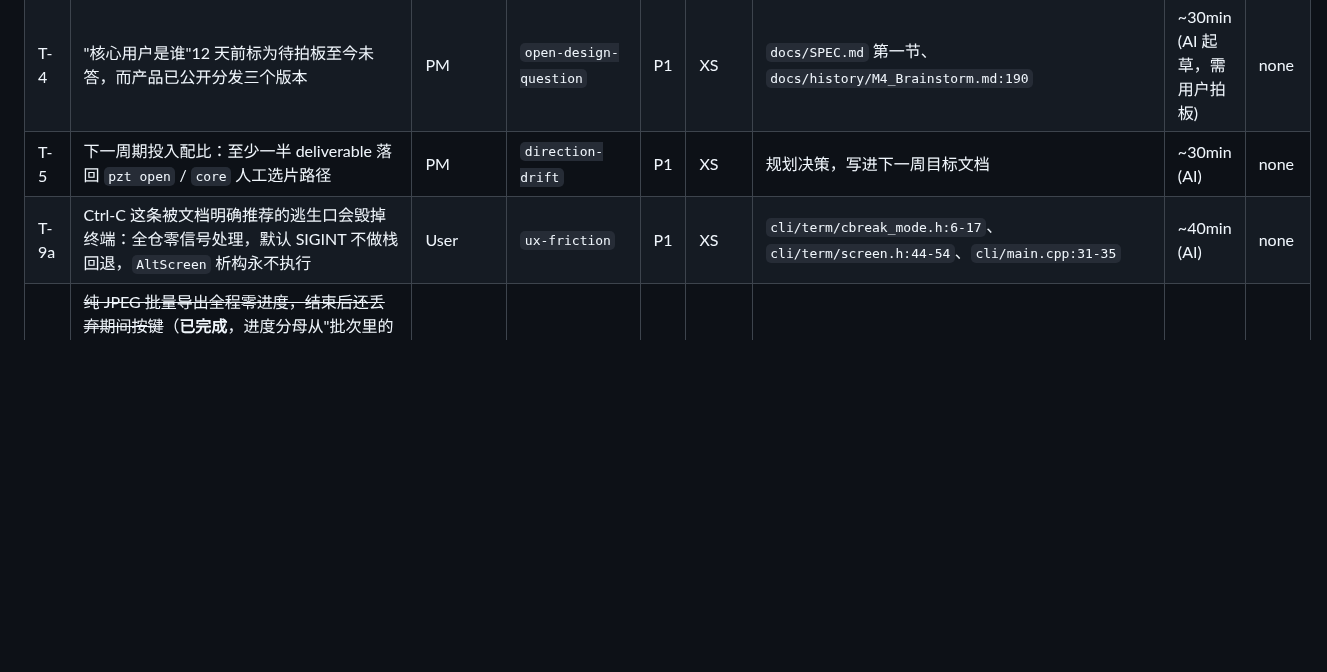
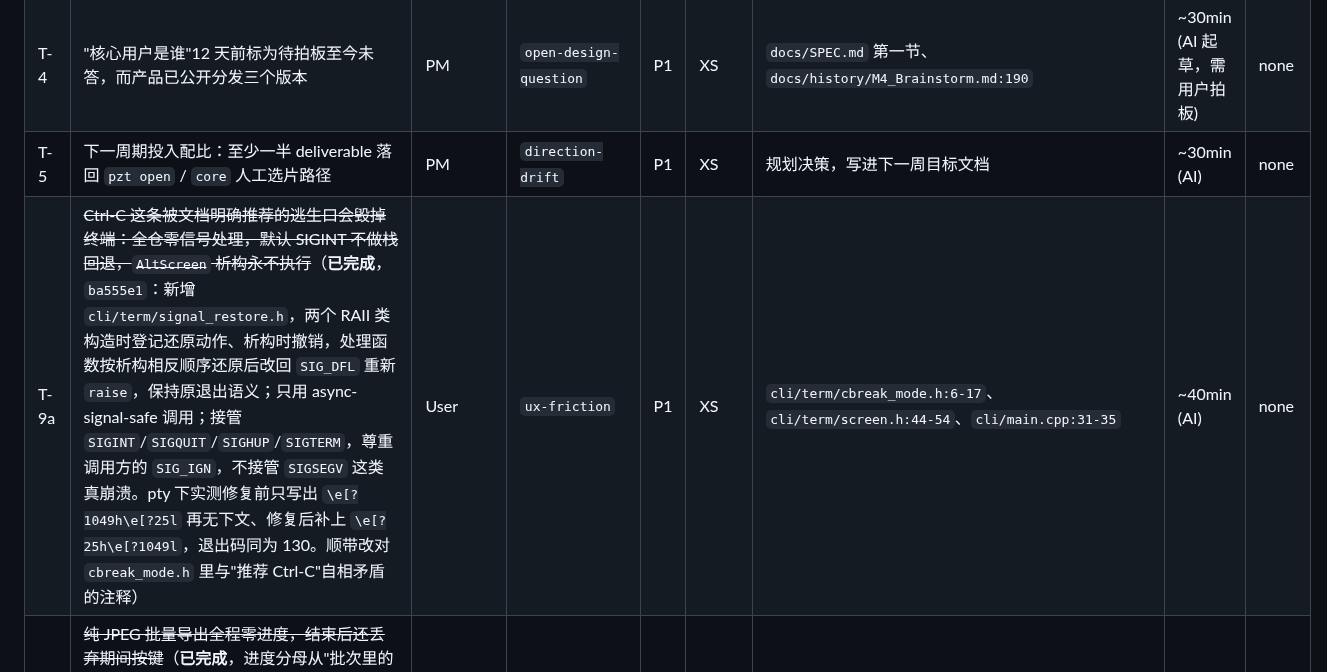
Before and after one commit to wangliyangleon/picztream, a Markdown page: docs/proposal-2026-07-25.md, the part around the change. Drawn GitHub-style; blank space fills up the shorter version.

Commit message:
Docs: 标记 T-9a 已完成

```diff
--- a/docs/proposal-2026-07-25.md
+++ b/docs/proposal-2026-07-25.md
@@ -193,7 +193,7 @@ SPEC §3.2 把"一次提交、一次收尾的原子调用，不做流式输出"
 | T-3 | ~~筛选键实际是 `f`，README 与内置 usage 都写 `g`；顶层未知按键完全静默~~（**已完成**，README + 中英 usage 改成 `f`，顺带把过期的"e 导出当前图片"改成"e 导出"；顶层可打印未知键给一句提示并指出筛选是 `f`，方向键按 `ui.cpp::read_line_edit_step` 的 20ms 约定消歧后整段吞掉，裸 Esc 与控制字符仍静默） | User | `ux-friction` | P1 | XS | `README.md:51`、`cli/i18n/i18n.cpp:82-95`、`cli/commands/browse.cpp:1198-1199` | ~20min (AI) | none |
 | T-4 | "核心用户是谁"12 天前标为待拍板至今未答，而产品已公开分发三个版本 | PM | `open-design-question` | P1 | XS | `docs/SPEC.md` 第一节、`docs/history/M4_Brainstorm.md:190` | ~30min (AI 起草，需用户拍板) | none |
 | T-5 | 下一周期投入配比：至少一半 deliverable 落回 `pzt open` / `core` 人工选片路径 | PM | `direction-drift` | P1 | XS | 规划决策，写进下一周目标文档 | ~30min (AI) | none |
-| T-9a | Ctrl-C 这条被文档明确推荐的逃生口会毁掉终端：全仓零信号处理，默认 SIGINT 不做栈回退，`AltScreen` 析构永不执行 | User | `ux-friction` | P1 | XS | `cli/term/cbreak_mode.h:6-17`、`cli/term/screen.h:44-54`、`cli/main.cpp:31-35` | ~40min (AI) | none |
+| T-9a | ~~Ctrl-C 这条被文档明确推荐的逃生口会毁掉终端：全仓零信号处理，默认 SIGINT 不做栈回退，`AltScreen` 析构永不执行~~（**已完成**，`ba555e1`：新增 `cli/term/signal_restore.h`，两个 RAII 类构造时登记还原动作、析构时撤销，处理函数按析构相反顺序还原后改回 `SIG_DFL` 重新 `raise`，保持原退出语义；只用 async-signal-safe 调用；接管 `SIGINT`/`SIGQUIT`/`SIGHUP`/`SIGTERM`，尊重调用方的 `SIG_IGN`，不接管 `SIGSEGV` 这类真崩溃。pty 下实测修复前只写出 `\e[?1049h\e[?25l` 再无下文、修复后补上 `\e[?25h\e[?1049l`，退出码同为 130。顺带改对 `cbreak_mode.h` 里与"推荐 Ctrl-C"自相矛盾的注释） | User | `ux-friction` | P1 | XS | `cli/term/cbreak_mode.h:6-17`、`cli/term/screen.h:44-54`、`cli/main.cpp:31-35` | ~40min (AI) | none |
 | T-6 | ~~纯 JPEG 批量导出全程零进度，结束后还丢弃期间按键~~（**已完成**，进度分母从"批次里的 RAW 张数"改成全部图片、每张开始处理前报一次，按整数百分比节流（一次导出最多 101 次回调）；`flush_pending_input` 按 F-25 的理由保留，单张 JPEG 导出仍不报进度） | User | `missing-feedback` | P1 | S | `core/export/export.cpp:145-152,180-186`、`cli/commands/browse.cpp:136-147` | ~1h (AI) | none |
 | T-25 | 系统标签中文字面量泄漏进 Python，成为第三份排除规则实现 | Architect | `module-coupling` | P1 | S | `agent/stages/curate.py:36`、`cli/commands/commands.cpp:686-688`、`core/tagging/tagging.h:123,137` | ~1h (AI) | T-16 |
 | T-7 | ~~schema 无版本闸门，一条破坏性 `DROP TABLE` 已随 Homebrew 分发出去；且未开 WAL~~（**已完成**，`PRAGMA user_version` 闸门、当前 schema 定为 v1：读到 0 跑一次性 `migrate_v0_to_v1`（事务内、最后盖章），读到 1 跳过全部 DDL，读到更大抛 `SchemaTooNewError` 拒绝打开并给 i18n 文案；按列名的 DROP 换成只在 v0→v1 跑一次的结构校验；WAL 打开；顺带修了 `open_at` 抛出时泄漏 `sqlite3*`、以及 `EvaluationWorker` 在 jthread 上任何 throw 都 `std::terminate` 两个既有缺陷。快路径实测省 ~104µs/次开库、约 70%，顺带削掉 T-30 一半成因。数据兼容性约定见 `docs/RELEASE.md`） | Architect | `architecture-debt` | P1 | M | `core/db/schema.cpp:172-184`、`core/db/database.cpp:41-43`、`docs/RELEASE.md` | ~2h (AI) | none |
```
